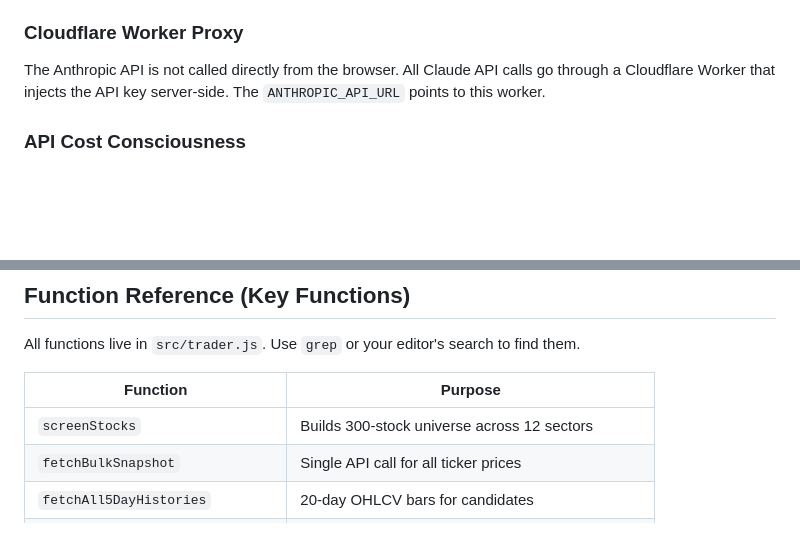
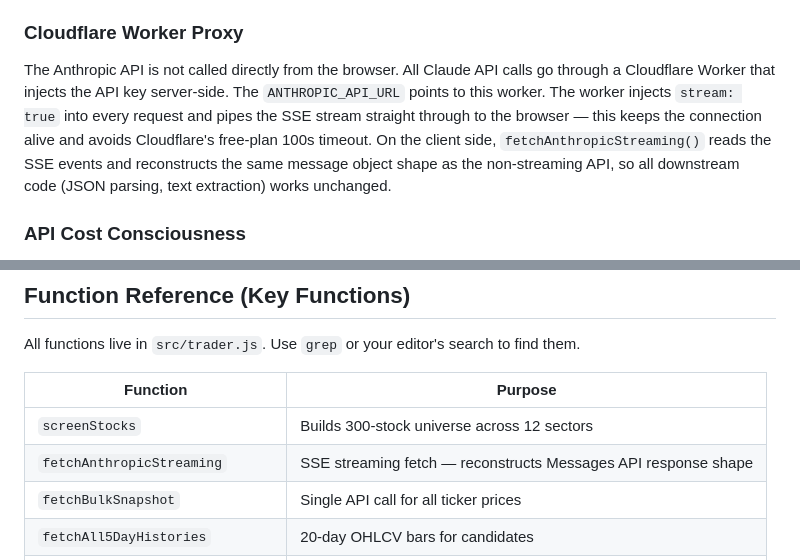
Before and after one commit to rdp06c/apex-trader, a Markdown page: CLAUDE.md, 2 parts joined by grey strips. GitHub-like rendering; blank space fills up the shorter version.

Commit message:
Update CLAUDE.md for streaming architecture
Co-Authored-By: Claude Opus 4.6 <noreply@anthropic.com>

```diff
--- a/CLAUDE.md
+++ b/CLAUDE.md
@@ -164,7 +164,7 @@ All API keys stored in localStorage:
 The build produces a single `index.html` file. This is intentional for portability (can be opened from any device, hosted on any static server, or run locally). Source is split across `src/` for development convenience but always assembles into one file.
 
 ### Cloudflare Worker Proxy
-The Anthropic API is not called directly from the browser. All Claude API calls go through a Cloudflare Worker that injects the API key server-side. The `ANTHROPIC_API_URL` points to this worker.
+The Anthropic API is not called directly from the browser. All Claude API calls go through a Cloudflare Worker that injects the API key server-side. The `ANTHROPIC_API_URL` points to this worker. The worker injects `stream: true` into every request and pipes the SSE stream straight through to the browser — this keeps the connection alive and avoids Cloudflare's free-plan 100s timeout. On the client side, `fetchAnthropicStreaming()` reads the SSE events and reconstructs the same message object shape as the non-streaming API, so all downstream code (JSON parsing, text extraction) works unchanged.
 
 ### API Cost Consciousness
 - Polygon Stocks Advanced plan – real-time data, unlimited API calls. Caching (4hr TTL for individual prices, 15s for bulk snapshots) avoids redundant requests and keeps responses fast
@@ -202,6 +202,7 @@ All functions live in `src/trader.js`. Use `grep` or your editor's search to fin
 | Function | Purpose |
 |----------|---------|
 | `screenStocks` | Builds 300-stock universe across 12 sectors |
+| `fetchAnthropicStreaming` | SSE streaming fetch — reconstructs Messages API response shape |
 | `fetchBulkSnapshot` | Single API call for all ticker prices |
 | `fetchAll5DayHistories` | 20-day OHLCV bars for candidates |
 | `detectStructure` | ICT/SMC market structure analysis |
```
